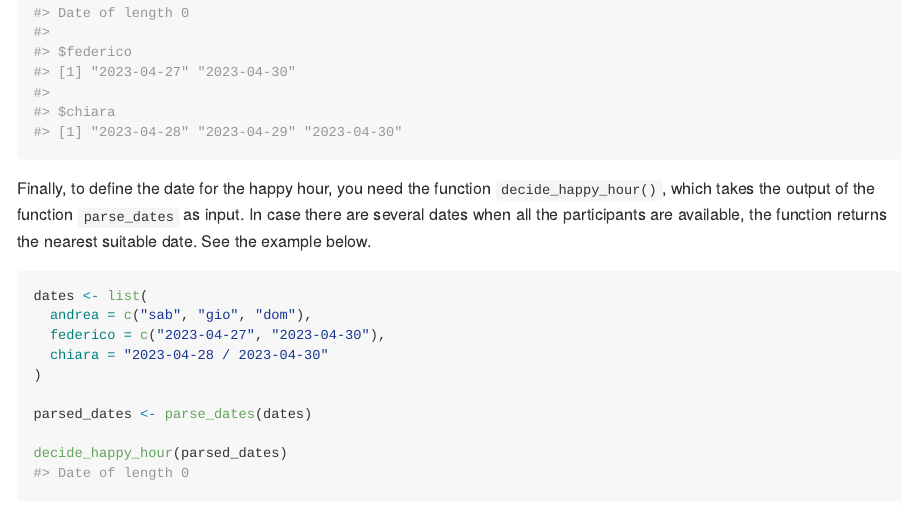
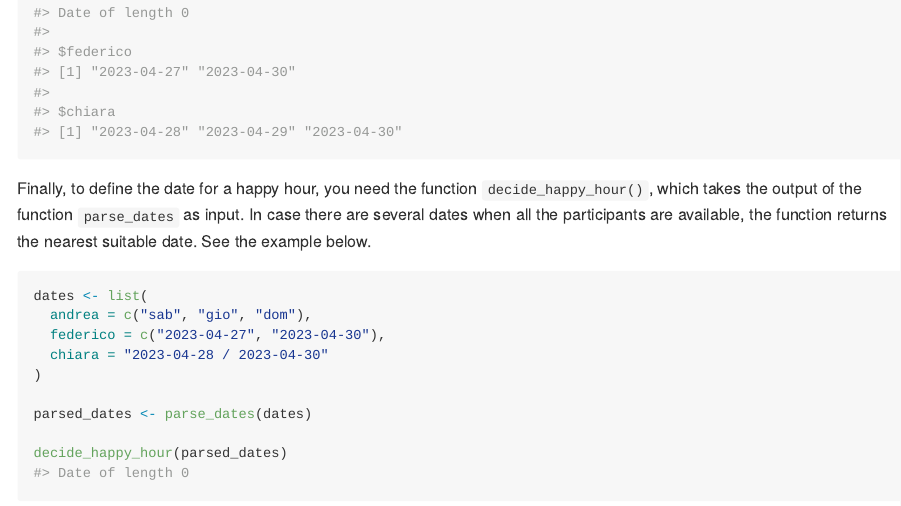
Before and after one commit to Anastasia-psy/statsAndBooze, an R Markdown document (README.Rmd): the page in a window 1100 px wide, from 1710 px down. Rendered offline with R 4.5, knitr and Pandoc, with nearby package versions.

Commit message:
README with corrected typos

````diff
--- a/README.Rmd
+++ b/README.Rmd
@@ -77,7 +77,7 @@ dates <- list(
 parse_dates(dates)
 ```
 
-Finally, to define the date for the happy hour, you need the function `decide_happy_hour()`, which takes the output of the function `parse_dates` as input. In case there are several dates when all the participants are available, the function returns the nearest suitable date. See the example below.
+Finally, to define the date for a happy hour, you need the function `decide_happy_hour()`, which takes the output of the function `parse_dates` as input. In case there are several dates when all the participants are available, the function returns the nearest suitable date. See the example below.
 
 ```{r}
 dates <- list(
````
Also changed, not shown: README.md.
